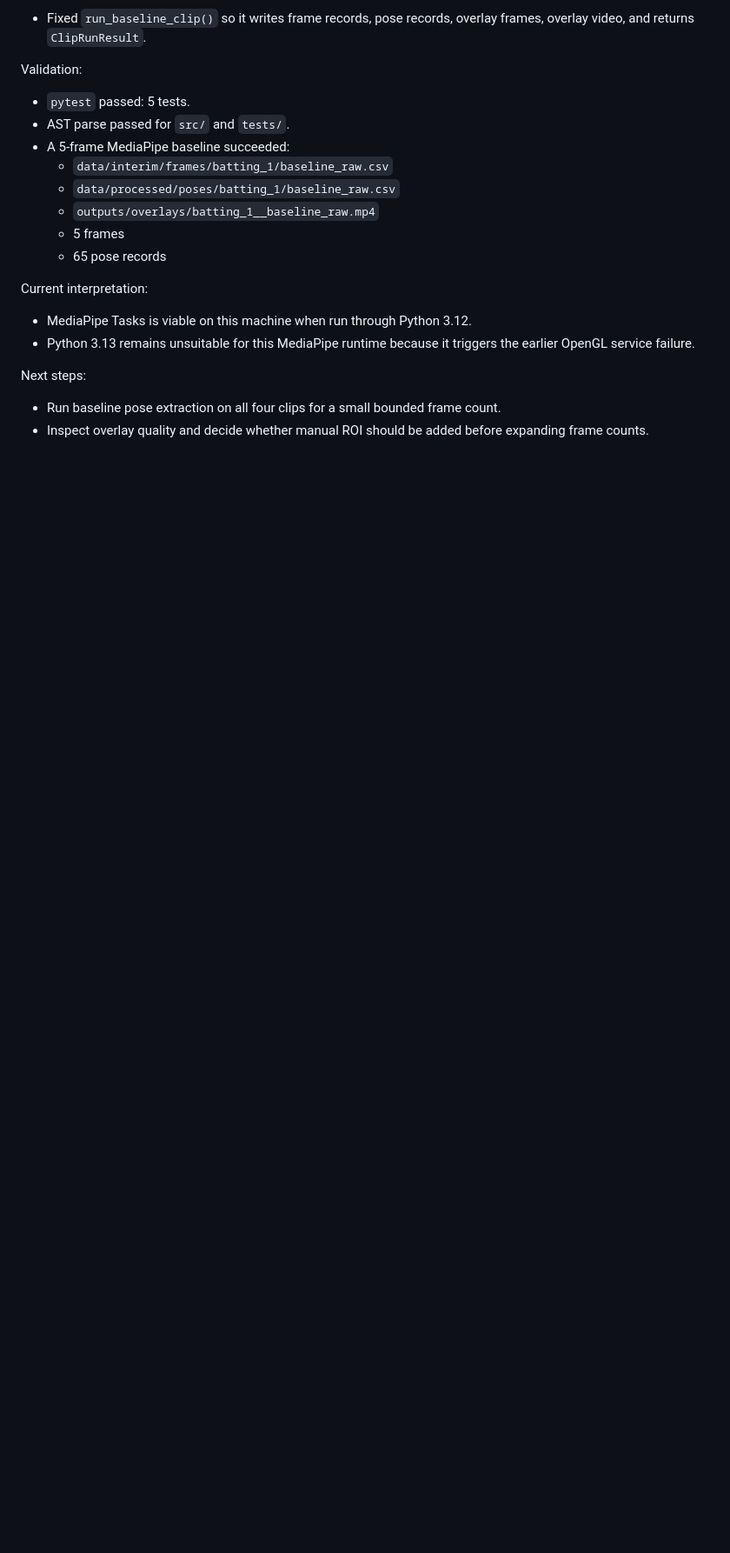
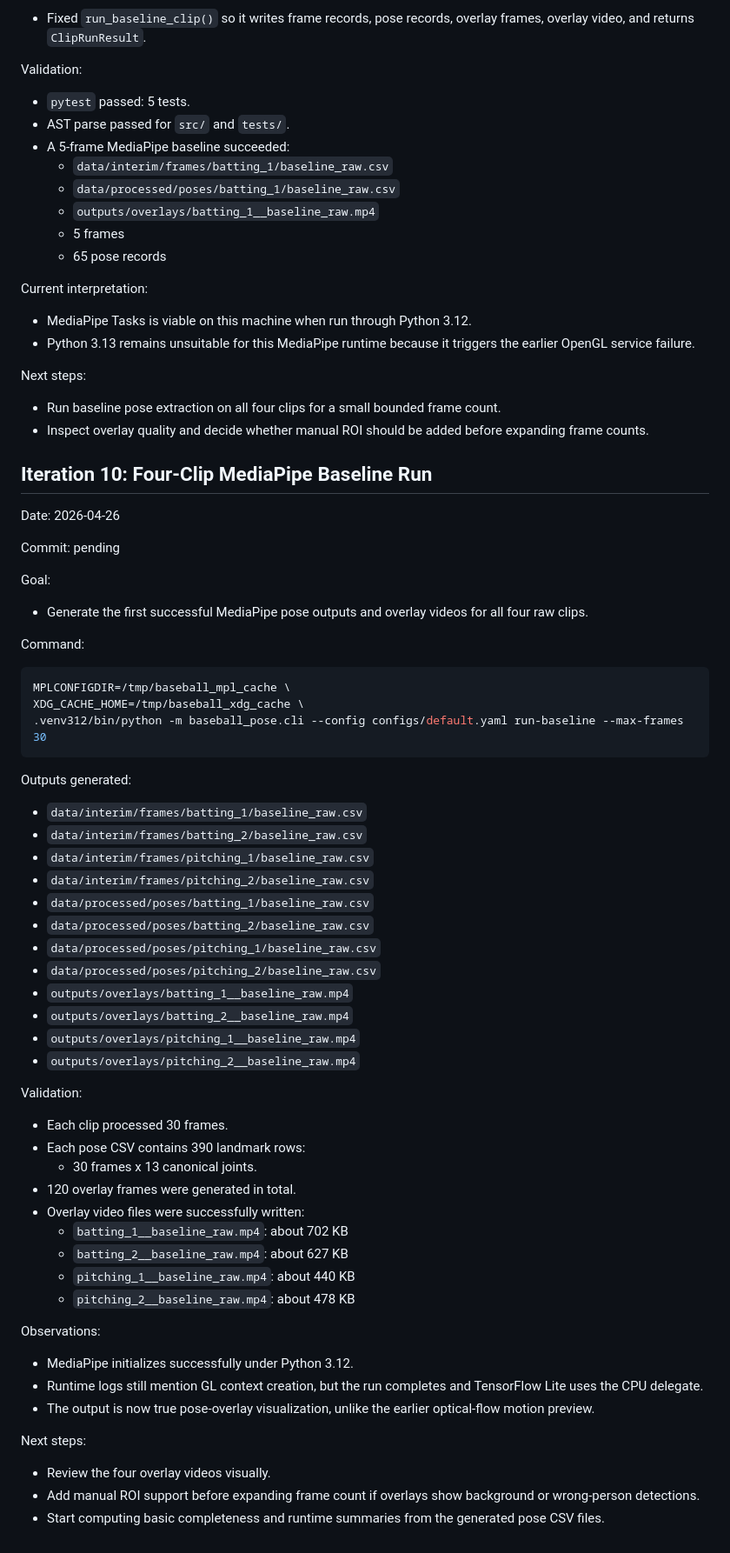
Before and after one commit to zhiwei531/baseball-analysis, a Markdown page: log.md, the part around the change. Shown at 87% size. Rendered like a GitHub page; blank space fills up the shorter version.

Commit message:
Log four-clip MediaPipe baseline run

````diff
--- a/log.md
+++ b/log.md
@@ -410,3 +410,60 @@ Next steps:
 
 - Run baseline pose extraction on all four clips for a small bounded frame count.
 - Inspect overlay quality and decide whether manual ROI should be added before expanding frame counts.
+
+## Iteration 10: Four-Clip MediaPipe Baseline Run
+
+Date: 2026-04-26
+
+Commit: pending
+
+Goal:
+
+- Generate the first successful MediaPipe pose outputs and overlay videos for all four raw clips.
+
+Command:
+
+```bash
+MPLCONFIGDIR=/tmp/baseball_mpl_cache \
+XDG_CACHE_HOME=/tmp/baseball_xdg_cache \
+.venv312/bin/python -m baseball_pose.cli --config configs/default.yaml run-baseline --max-frames 30
+```
+
+Outputs generated:
+
+- `data/interim/frames/batting_1/baseline_raw.csv`
+- `data/interim/frames/batting_2/baseline_raw.csv`
+- `data/interim/frames/pitching_1/baseline_raw.csv`
+- `data/interim/frames/pitching_2/baseline_raw.csv`
+- `data/processed/poses/batting_1/baseline_raw.csv`
+- `data/processed/poses/batting_2/baseline_raw.csv`
+- `data/processed/poses/pitching_1/baseline_raw.csv`
+- `data/processed/poses/pitching_2/baseline_raw.csv`
+- `outputs/overlays/batting_1__baseline_raw.mp4`
+- `outputs/overlays/batting_2__baseline_raw.mp4`
+- `outputs/overlays/pitching_1__baseline_raw.mp4`
+- `outputs/overlays/pitching_2__baseline_raw.mp4`
+
+Validation:
+
+- Each clip processed 30 frames.
+- Each pose CSV contains 390 landmark rows:
+  - 30 frames x 13 canonical joints.
+- 120 overlay frames were generated in total.
+- Overlay video files were successfully written:
+  - `batting_1__baseline_raw.mp4`: about 702 KB
+  - `batting_2__baseline_raw.mp4`: about 627 KB
+  - `pitching_1__baseline_raw.mp4`: about 440 KB
+  - `pitching_2__baseline_raw.mp4`: about 478 KB
+
+Observations:
+
+- MediaPipe initializes successfully under Python 3.12.
+- Runtime logs still mention GL context creation, but the run completes and TensorFlow Lite uses the CPU delegate.
+- The output is now true pose-overlay visualization, unlike the earlier optical-flow motion preview.
+
+Next steps:
+
+- Review the four overlay videos visually.
+- Add manual ROI support before expanding frame count if overlays show background or wrong-person detections.
+- Start computing basic completeness and runtime summaries from the generated pose CSV files.
````
